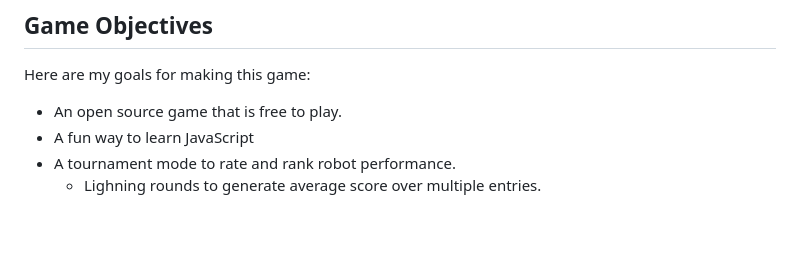
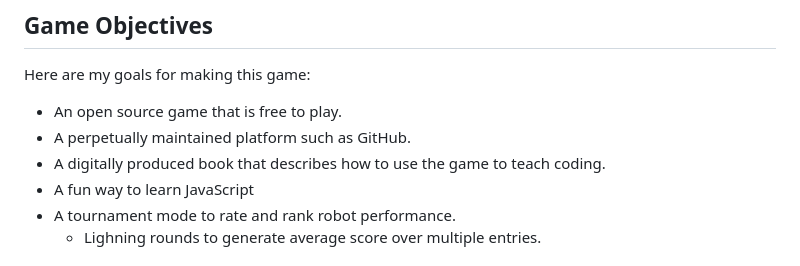
Before and after one commit to darozak/Advolition, a Markdown page: README.md, the part around the change. Rendered like a GitHub page; blank space fills up the shorter version.

```diff
--- a/README.md
+++ b/README.md
@@ -3,6 +3,8 @@
 ## Game Objectives
 Here are my goals for making this game:
 - An open source game that is free to play.
+- A perpetually maintained platform such as GitHub.
+- A digitally produced book that describes how to use the game to teach coding.
 - A fun way to learn JavaScript
 - A tournament mode to rate and rank robot performance.
   - Lighning rounds to generate average score over multiple entries.
```
